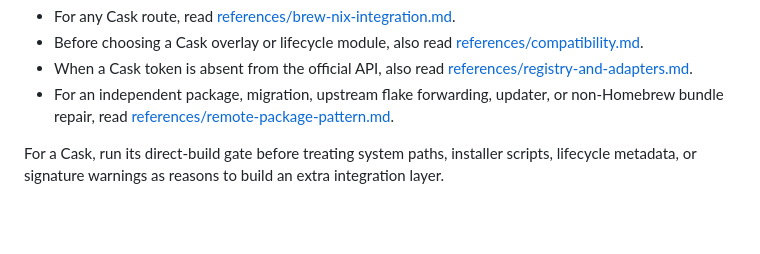
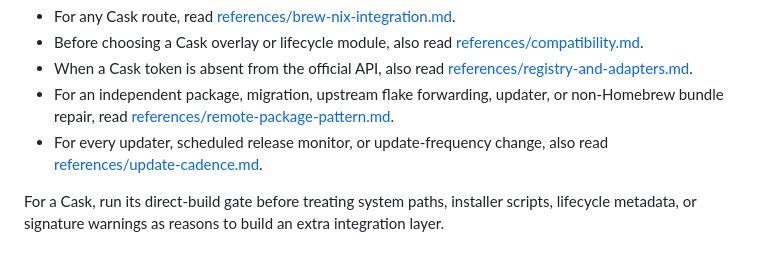
Before and after one commit to futuping/agent-skills, a Markdown page: skills/manage-nix-darwin-apps/SKILL.md, the part around the change. Rendered like a GitHub page; blank space fills up the shorter version.

Commit message:
docs: define application updater cadence

```diff
--- a/skills/manage-nix-darwin-apps/SKILL.md
+++ b/skills/manage-nix-darwin-apps/SKILL.md
@@ -106,6 +106,9 @@ reference completely before acting:
 - For an independent package, migration, upstream flake forwarding, updater,
   or non-Homebrew bundle repair, read
   [references/remote-package-pattern.md](references/remote-package-pattern.md).
+- For every updater, scheduled release monitor, or update-frequency change,
+  also read
+  [references/update-cadence.md](references/update-cadence.md).
 
 For a Cask, run its direct-build gate before treating system paths, installer
 scripts, lifecycle metadata, or signature warnings as reasons to build an
```
Also changed, not shown: 2 other files.
